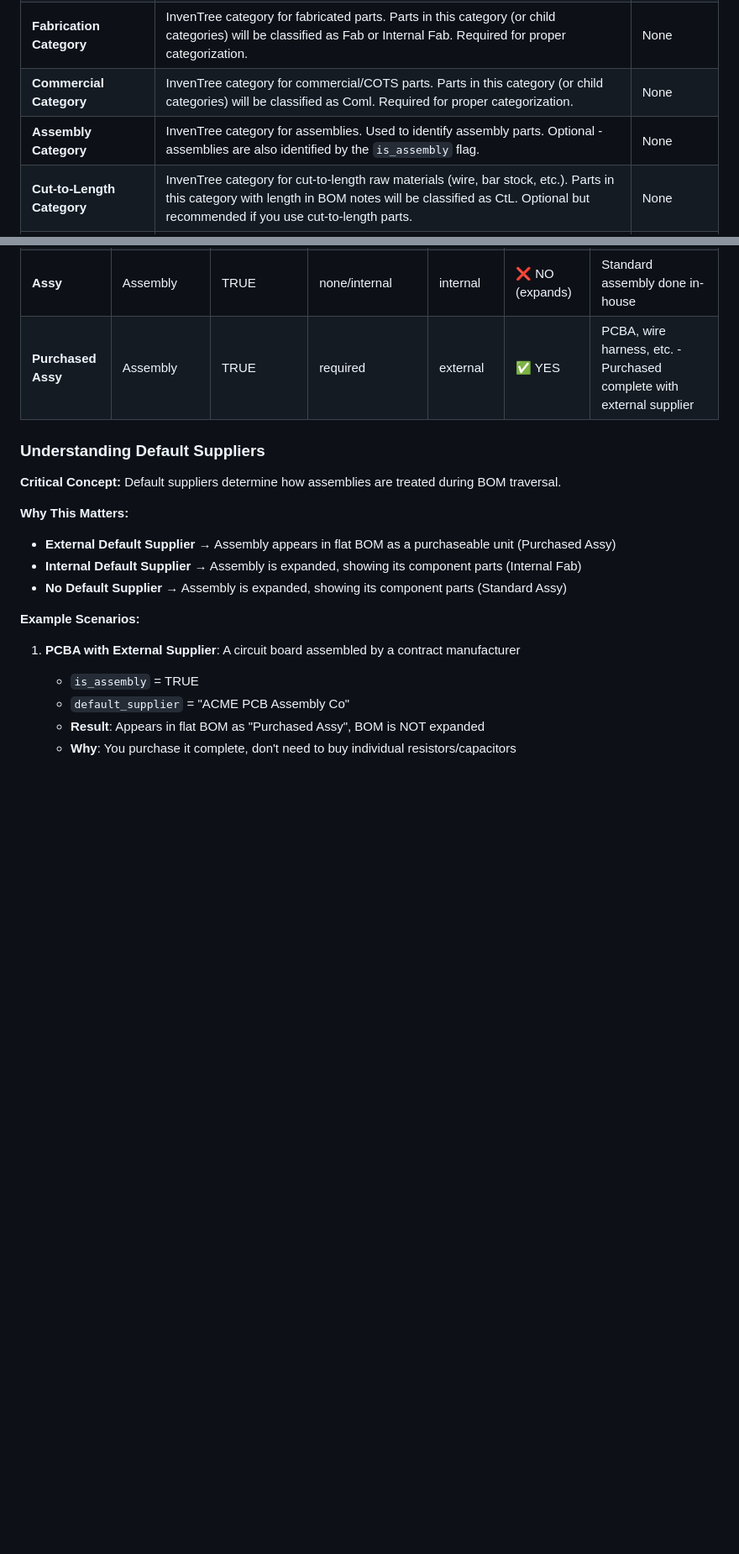
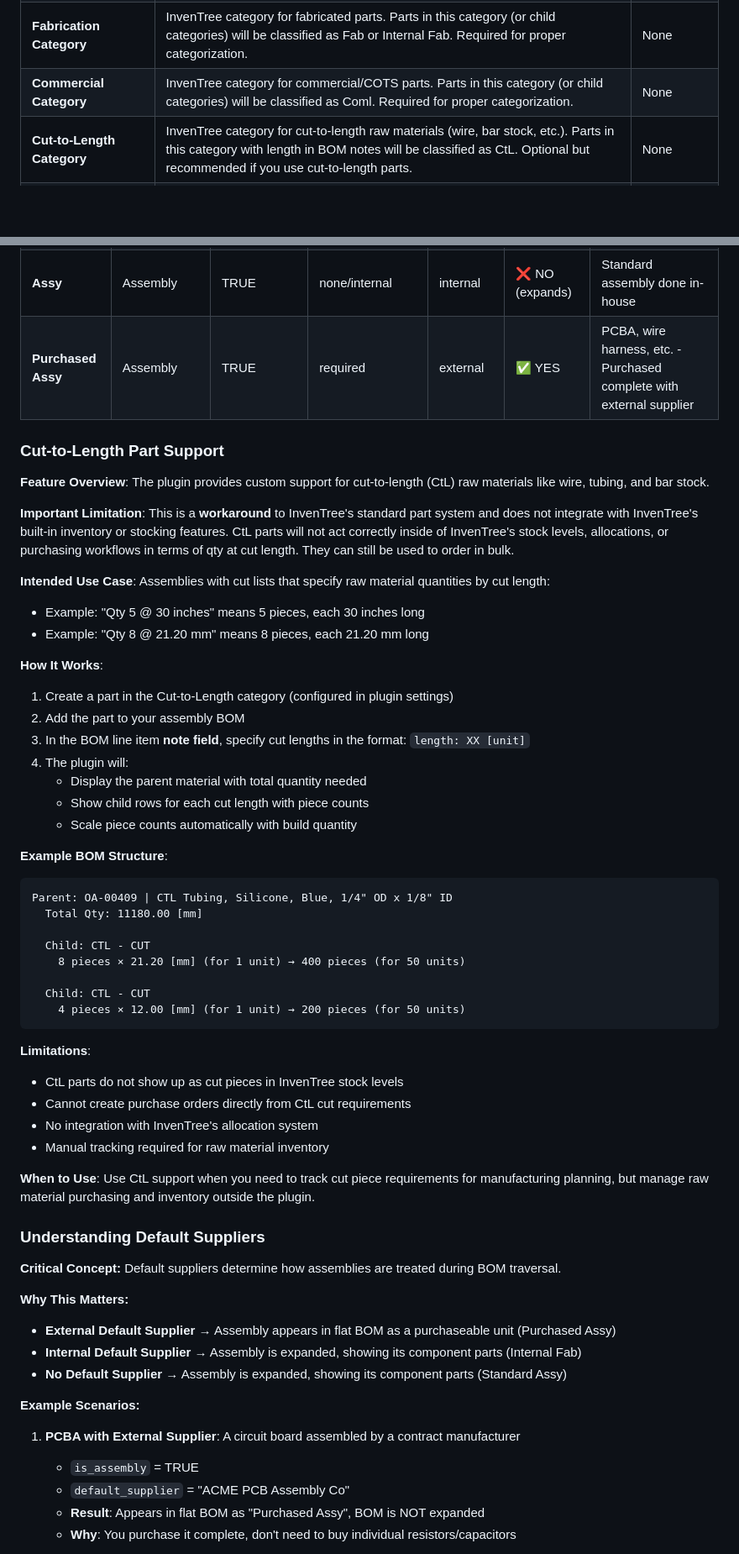
Before and after one commit to jrobelia/inventree-flat-bom-generator, a Markdown page: README.md, 2 parts joined by grey strips. Shown at 84% size. Rendered like a GitHub page; blank space fills up the shorter version.

Commit message:
docs: add Cut-to-Length support section and minor tweaks

````diff
--- a/README.md
+++ b/README.md
@@ -141,7 +144,6 @@ After enabling the plugin, configure it in **Settings → Plugins → Flat BOM G
 | **Additional Internal Suppliers** | Comma-separated list of additional internal supplier IDs (e.g., "5,12"). Parts with these suppliers are also treated as internal. Leave empty if you only have one internal supplier. | Empty |
 | **Fabrication Category** | InvenTree category for fabricated parts. Parts in this category (or child categories) will be classified as Fab or Internal Fab. Required for proper categorization. | None |
 | **Commercial Category** | InvenTree category for commercial/COTS parts. Parts in this category (or child categories) will be classified as Coml. Required for proper categorization. | None |
-| **Assembly Category** | InvenTree category for assemblies. Used to identify assembly parts. Optional - assemblies are also identified by the `is_assembly` flag. | None |
 | **Cut-to-Length Category** | InvenTree category for cut-to-length raw materials (wire, bar stock, etc.). Parts in this category with length in BOM notes will be classified as CtL. Optional but recommended if you use cut-to-length parts. | None |
 | **Enable Internal Fab Cuts** | When enabled, parts categorized as Internal Fab with cut-to-length data will have their cuts aggregated and displayed. | `False` |
 | **Internal Fab Cut Units** | Unit to use for internal fab cut list aggregation (e.g., "mm", "inch", "cm"). Only applies when Enable Internal Fab Cuts is enabled. | `mm` |
@@ -167,6 +169,46 @@ The plugin uses the following logic to categorize parts and determine whether th
 | **Fab** | Fabricated | FALSE | any/none | any | ✅ YES | Machining, PCB - Standard part made externally from a drawing |
 | **Assy** | Assembly | TRUE | none/internal | internal | ❌ NO (expands) | Standard assembly done in-house |
 | **Purchased Assy** | Assembly | TRUE | required | external | ✅ YES | PCBA, wire harness, etc. - Purchased complete with external supplier |
+
+### Cut-to-Length Part Support
+
+**Feature Overview**: The plugin provides custom support for cut-to-length (CtL) raw materials like wire, tubing, and bar stock.
+
+**Important Limitation**: This is a **workaround** to InvenTree's standard part system and does not integrate with InvenTree's built-in inventory or stocking features. CtL parts will not act correctly inside of InvenTree's stock levels, allocations, or purchasing workflows in terms of qty at cut length.  They can still be used to order in bulk.
+
+**Intended Use Case**:
+Assemblies with cut lists that specify raw material quantities by cut length:
+- Example: "Qty 5 @ 30 inches" means 5 pieces, each 30 inches long
+- Example: "Qty 8 @ 21.20 mm" means 8 pieces, each 21.20 mm long
+
+**How It Works**:
+1. Create a part in the Cut-to-Length category (configured in plugin settings)
+2. Add the part to your assembly BOM
+3. In the BOM line item **note field**, specify cut lengths in the format: `length: XX [unit]`
+4. The plugin will:
+   - Display the parent material with total quantity needed
+   - Show child rows for each cut length with piece counts
+   - Scale piece counts automatically with build quantity
+
+**Example BOM Structure**:
+```
+Parent: OA-00409 | CTL Tubing, Silicone, Blue, 1/4" OD x 1/8" ID
+  Total Qty: 11180.00 [mm]
+
+  Child: CTL - CUT
+    8 pieces × 21.20 [mm] (for 1 unit) → 400 pieces (for 50 units)
+
+  Child: CTL - CUT
+    4 pieces × 12.00 [mm] (for 1 unit) → 200 pieces (for 50 units)
+```
+
+**Limitations**:
+- CtL parts do not show up as cut pieces in InvenTree stock levels
+- Cannot create purchase orders directly from CtL cut requirements
+- No integration with InvenTree's allocation system
+- Manual tracking required for raw material inventory
+
+**When to Use**: Use CtL support when you need to track cut piece requirements for manufacturing planning, but manage raw material purchasing and inventory outside the plugin.
 
 ### Understanding Default Suppliers
 
````
Also changed, not shown: other parts of README.md (+13 -10 lines).
